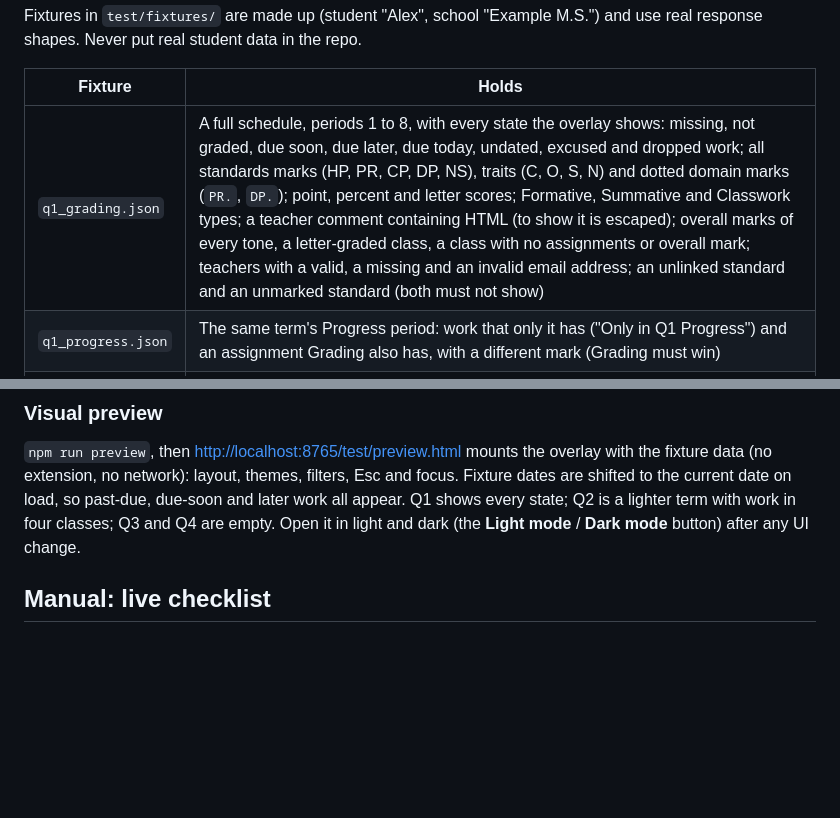
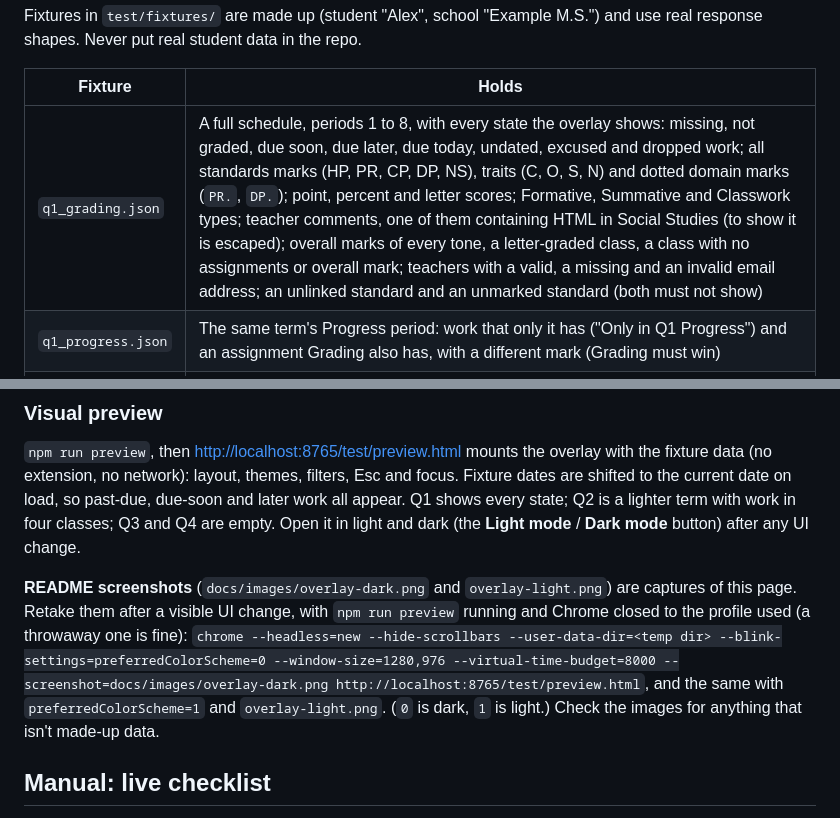
Before and after one commit to mattandes/parentvue-better-assignment-view, a Markdown page: docs/testing.md, 2 parts joined by grey strips. Rendered like a GitHub page; blank space fills up the shorter version.

```diff
--- a/docs/testing.md
+++ b/docs/testing.md
@@ -20,7 +20,7 @@ Fixtures in `test/fixtures/` are made up (student "Alex", school "Example M.S.")
 
 | Fixture | Holds |
 |---|---|
-| `q1_grading.json` | A full schedule, periods 1 to 8, with every state the overlay shows: missing, not graded, due soon, due later, due today, undated, excused and dropped work; all standards marks (HP, PR, CP, DP, NS), traits (C, O, S, N) and dotted domain marks (`PR.`, `DP.`); point, percent and letter scores; Formative, Summative and Classwork types; a teacher comment containing HTML (to show it is escaped); overall marks of every tone, a letter-graded class, a class with no assignments or overall mark; teachers with a valid, a missing and an invalid email address; an unlinked standard and an unmarked standard (both must not show) |
+| `q1_grading.json` | A full schedule, periods 1 to 8, with every state the overlay shows: missing, not graded, due soon, due later, due today, undated, excused and dropped work; all standards marks (HP, PR, CP, DP, NS), traits (C, O, S, N) and dotted domain marks (`PR.`, `DP.`); point, percent and letter scores; Formative, Summative and Classwork types; teacher comments, one of them containing HTML in Social Studies (to show it is escaped); overall marks of every tone, a letter-graded class, a class with no assignments or overall mark; teachers with a valid, a missing and an invalid email address; an unlinked standard and an unmarked standard (both must not show) |
 | `q1_progress.json` | The same term's Progress period: work that only it has ("Only in Q1 Progress") and an assignment Grading also has, with a different mark (Grading must win) |
 | `q2_progress.json` | The next term, early on: four classes with work in a mix of states (graded, missing, not graded, due soon, due later) and four with nothing yet |
 
@@ -30,6 +30,8 @@ Every change to a rule in `business-rules.md` needs a test here, written first a
 
 ### Visual preview
 `npm run preview`, then <http://localhost:8765/test/preview.html> mounts the overlay with the fixture data (no extension, no network): layout, themes, filters, Esc and focus. Fixture dates are shifted to the current date on load, so past-due, due-soon and later work all appear. Q1 shows every state; Q2 is a lighter term with work in four classes; Q3 and Q4 are empty. Open it in light and dark (the **Light mode** / **Dark mode** button) after any UI change.
+
+**README screenshots** (`docs/images/overlay-dark.png` and `overlay-light.png`) are captures of this page. Retake them after a visible UI change, with `npm run preview` running and Chrome closed to the profile used (a throwaway one is fine): `chrome --headless=new --hide-scrollbars --user-data-dir=<temp dir> --blink-settings=preferredColorScheme=0 --window-size=1280,976 --virtual-time-budget=8000 --screenshot=docs/images/overlay-dark.png http://localhost:8765/test/preview.html`, and the same with `preferredColorScheme=1` and `overlay-light.png`. (`0` is dark, `1` is light.) Check the images for anything that isn't made-up data.
 
 ## Manual: live checklist
 The popup, service worker, permission prompt and live data calls need real Chrome. Run this after any change to `manifest.json`, `background.js`, `popup.js`, `content.js` or the endpoints. Reload the extension at `chrome://extensions` first.
```
Also changed, not shown: README.md (+13 -3 lines), docs/images/overlay-dark.png (added), docs/images/overlay-light.png (added), 1 other file.
